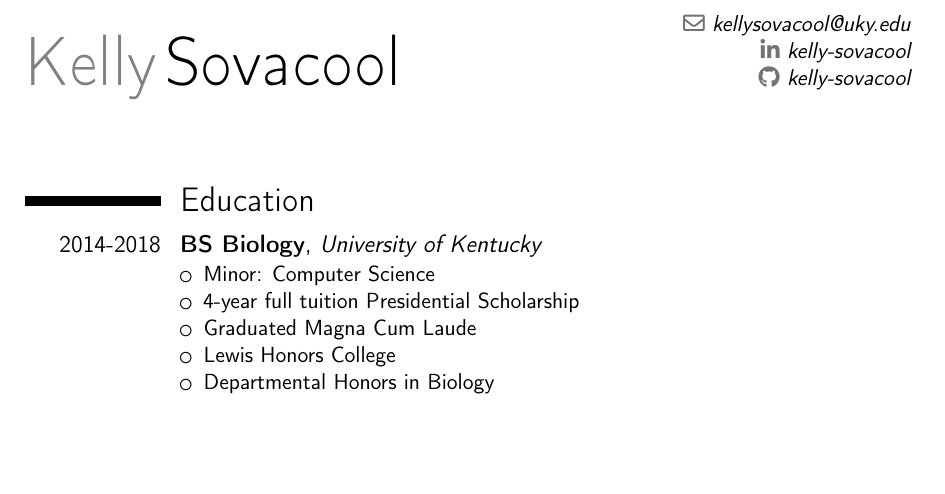
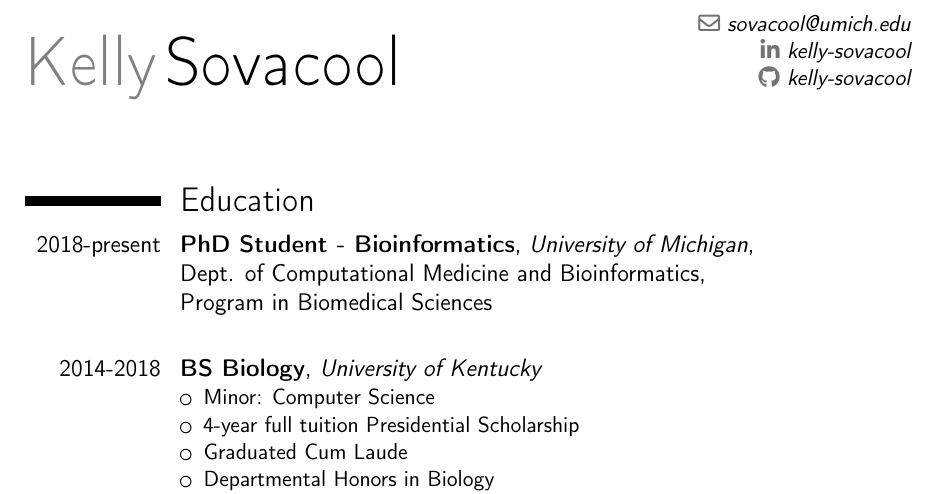
Before and after one commit to kelly-sovacool/latex-cv, a LaTeX CV (cv_KLS.tex): part of page 1 of 2, cut at the place of the change, the shorter picture padded with empty space. Compiled offline with pdfLaTeX.

Commit message:
added phd info

```diff
--- a/cv_KLS.tex
+++ b/cv_KLS.tex
@@ -36,7 +36,7 @@
 %\phone[mobile]{+1~(234)~567~890}                   % optional, remove / comment the line if not wanted; the optional "type" of the phone can be "mobile" (default), "fixed" or "fax"
 %\phone[fixed]{+2~(345)~678~901}
 %\phone[fax]{+3~(456)~789~012}
-\email{kellysovacool@uky.edu}                               % optional, remove / comment the line if not wanted
+\email{sovacool@umich.edu}                               % optional, remove / comment the line if not wanted
 %\homepage{www.johndoe.com}                         % optional, remove / comment the line if not wanted
 \social[linkedin]{kelly-sovacool}                        % optional, remove / comment the line if not wanted
 %\social[xing]{john\_doe}                           % optional, remove / comment the line if not wanted
@@ -68,14 +68,16 @@
 \makecvtitle
 
 \section{Education}
+\cventry{2018-present}{PhD Student - Bioinformatics}{University of Michigan}{\newline Dept. of Computational Medicine and Bioinformatics}{\newline Program in Biomedical Sciences}{
+}
 
 \cventry{2014-2018}{BS Biology}{University of Kentucky}{}{}{
 \begin{itemize}
 \item Minor: Computer Science
 \item 4-year full tuition Presidential Scholarship
-\item Graduated Magna Cum Laude
+\item Graduated Cum Laude
+\item Departmental Honors in Biology
 \item Lewis Honors College
-\item Departmental Honors in Biology
 \end{itemize}}
 
 %----------------------------------------------------------------------------------
```
Also changed, not shown: cv_KLS.pdf.
